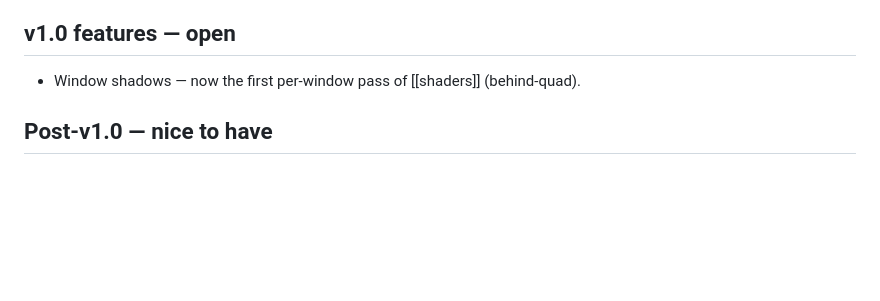
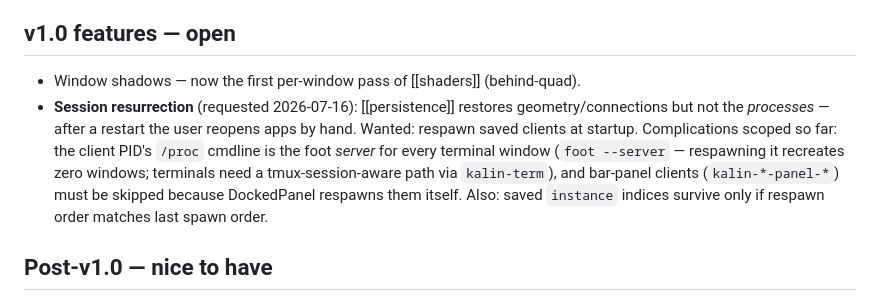
Before and after one commit to khhhalin/kalin-wm, a Markdown page: obsidian/plan/roadmap.md, the part around the change. GitHub-like rendering; blank space fills up the shorter version.

Commit message:
roadmap: scope session-resurrection feature (respawn apps on restart)

```diff
--- a/obsidian/plan/roadmap.md
+++ b/obsidian/plan/roadmap.md
@@ -100,6 +100,15 @@ implementation note. Trimmed from full narrative 2026-07-15.
 ## v1.0 features — open
 
 - Window shadows — now the first per-window pass of [[shaders]] (behind-quad).
+- **Session resurrection** (requested 2026-07-16): [[persistence]] restores
+  geometry/connections but not the *processes* — after a restart the user
+  reopens apps by hand. Wanted: respawn saved clients at startup.
+  Complications scoped so far: the client PID's `/proc` cmdline is the
+  foot *server* for every terminal window (`foot --server` — respawning it
+  recreates zero windows; terminals need a tmux-session-aware path via
+  `kalin-term`), and bar-panel clients (`kalin-*-panel-*`) must be skipped
+  because DockedPanel respawns them itself. Also: saved `instance` indices
+  survive only if respawn order matches last spawn order.
 
 ## Post-v1.0 — nice to have
 
```
